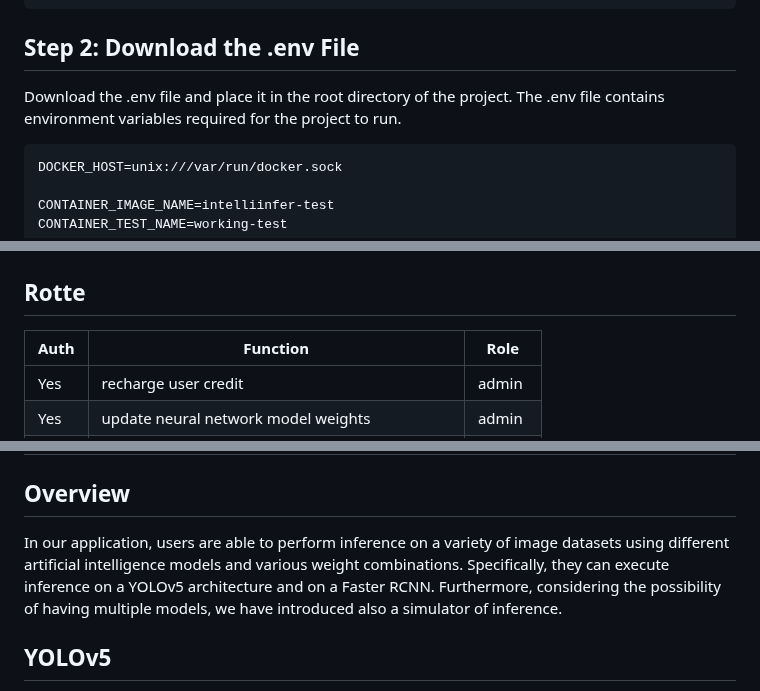
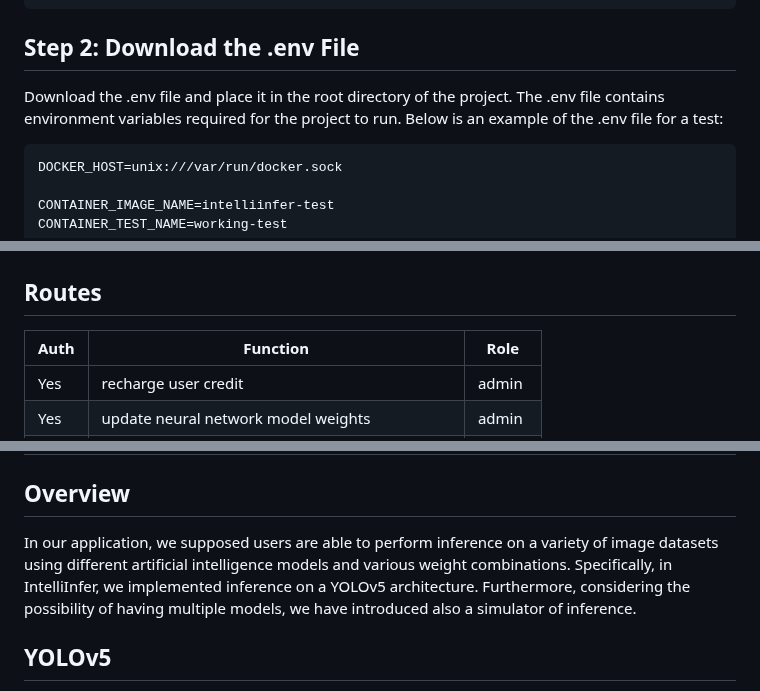
Before and after one commit to 125ade/IntelliInfer, a Markdown page: README.md, 3 parts joined by grey strips. Drawn GitHub-style.

````diff
--- a/README.md
+++ b/README.md
@@ -50,7 +58,7 @@ cd IntelliInfer
 
 ## Step 2: Download the .env File
 
-Download the .env file and place it in the root directory of the project. The .env file contains environment variables required for the project to run.
+Download the .env file and place it in the root directory of the project. The .env file contains environment variables required for the project to run.  Below is an example of the .env file for a test:
 
 ```plaintext
 DOCKER_HOST=unix:///var/run/docker.sock
@@ -211,7 +219,7 @@ The use case diagram represents which routes are intended for use by the user an
 </p>
 
 
-## Rotte
+## Routes
 
 | Auth | Function                                          | Role  |
 |-----|---------------------------------------------------|--------|
@@ -596,7 +604,7 @@ The Factory pattern is used to define and manage exceptions. It is a creational
 # Proposed Neural Network Models
 
 ## Overview
-In our application, users are able to perform inference on a variety of image datasets using different artificial intelligence models and various weight combinations. Specifically, they can execute inference on a YOLOv5 architecture and on a Faster RCNN. Furthermore, considering the possibility of having multiple models, we have introduced also a simulator of inference.
+In our application, we supposed users are able to perform inference on a variety of image datasets using different artificial intelligence models and various weight combinations. Specifically, in IntelliInfer,  we implemented inference on a YOLOv5 architecture. Furthermore, considering the possibility of having multiple models, we have introduced also a simulator of inference.
 
 ## YOLOv5
 YOLOv5 is an object detection model that builds upon the success of its predecessors. Developed by Ultralytics, YOLOv5 offers significant advancements in speed and accuracy compared to previous versions. It employs a single neural network to detect objects within images or video frames in real-time, providing bounding box coordinates and class probabilities for each detected object. YOLOv5 is highly versatile, capable of detecting a wide range of objects across various environments with remarkable efficiency.
````
Also changed, not shown: other parts of README.md (+11 -30 lines).
